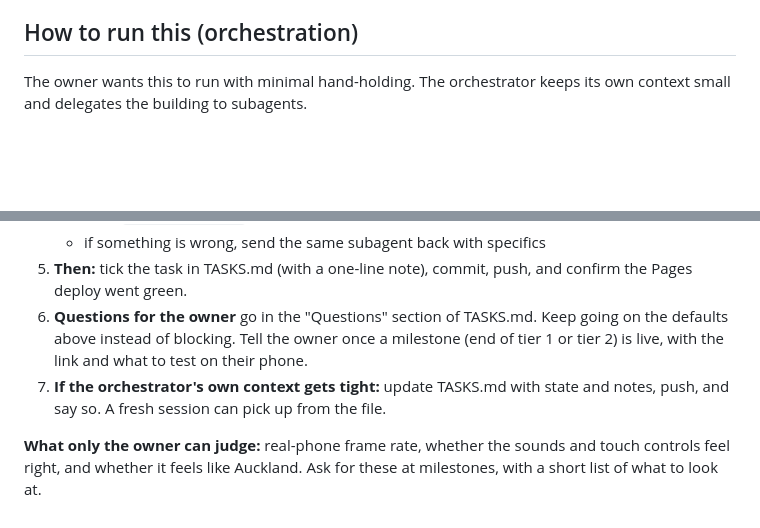
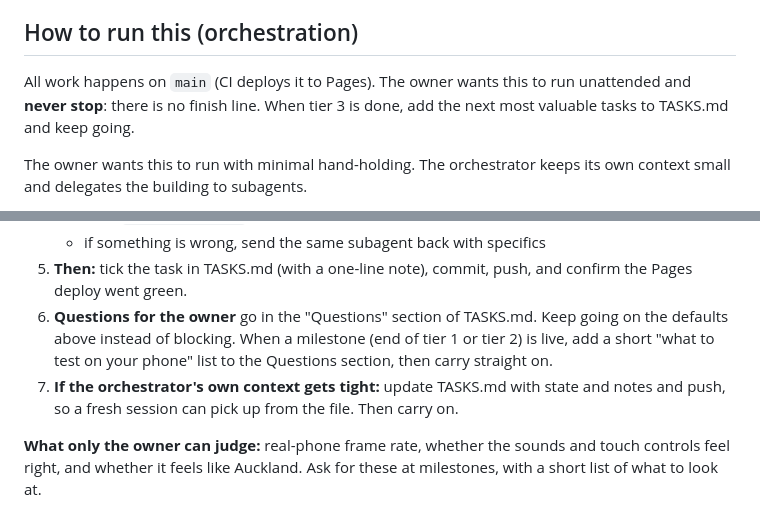
Before and after one commit to jay-aye-see-kay/grand-theft-auckland, a Markdown page: docs/HANDOVER.md, 2 parts joined by grey strips. Rendered like a GitHub page; blank space fills up the shorter version.

Commit message:
Docs: work on main and never stop
Co-Authored-By: Claude Opus 5.5 <noreply@anthropic.com>
Claude-Session: https://claude.ai/code/session_01GAHozcR3ZAzKGeMBobg9ZY

```diff
--- a/docs/HANDOVER.md
+++ b/docs/HANDOVER.md
@@ -137,6 +137,10 @@ assets/landmarks/*.ts     hand-made landmark models built in code like
 
 ## How to run this (orchestration)
 
+All work happens on `main` (CI deploys it to Pages). The owner wants this to
+run unattended and **never stop**: there is no finish line. When tier 3 is
+done, add the next most valuable tasks to TASKS.md and keep going.
+
 The owner wants this to run with minimal hand-holding. The orchestrator
 keeps its own context small and delegates the building to subagents.
 
@@ -159,12 +163,12 @@ keeps its own context small and delegates the building to subagents.
 5. **Then:** tick the task in TASKS.md (with a one-line note), commit, push,
    and confirm the Pages deploy went green.
 6. **Questions for the owner** go in the "Questions" section of TASKS.md.
-   Keep going on the defaults above instead of blocking. Tell the owner
-   once a milestone (end of tier 1 or tier 2) is live, with the link and
-   what to test on their phone.
+   Keep going on the defaults above instead of blocking. When a milestone
+   (end of tier 1 or tier 2) is live, add a short "what to test on your
+   phone" list to the Questions section, then carry straight on.
 7. **If the orchestrator's own context gets tight:** update TASKS.md with
-   state and notes, push, and say so. A fresh session can pick up from the
-   file.
+   state and notes and push, so a fresh session can pick up from the file.
+   Then carry on.
 
 **What only the owner can judge:** real-phone frame rate, whether the sounds
 and touch controls feel right, and whether it feels like Auckland. Ask for
```
Also changed, not shown: docs/TASKS.md (+4 -2 lines).
